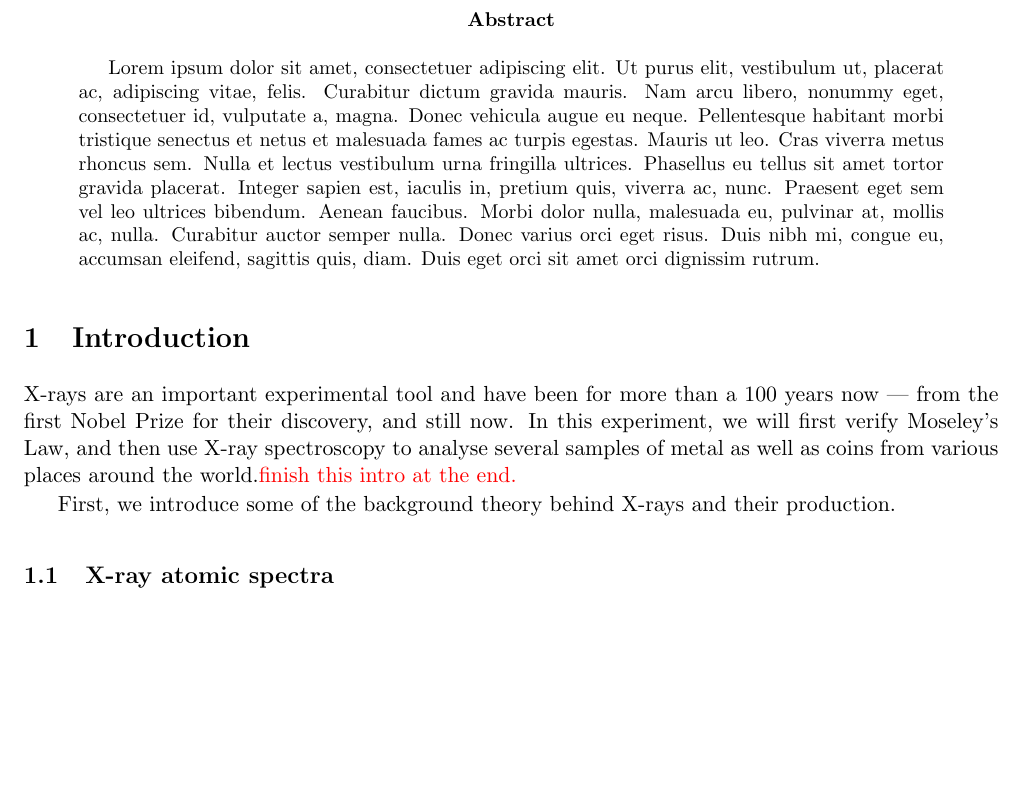
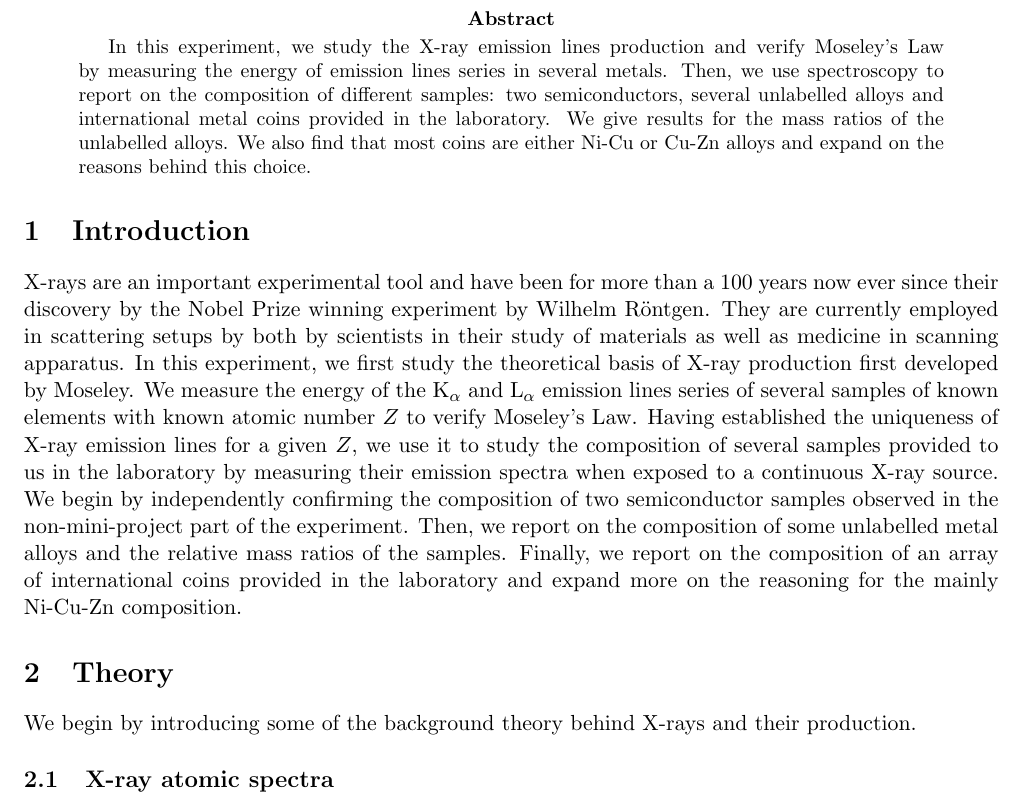
Before and after one commit to lyubomirShoylev/mini-proj-ss16, a LaTeX paper (SS16-shil5377-LyubomirShoylev.tex): part of page 1 of 11, cut so that both start at the same text, the shorter picture padded with empty space. Compiled offline with pdfLaTeX.

Commit message:
Added an Introduction and Abstract. Started a separate section for the theory exposition.

```diff
--- a/SS16-shil5377-LyubomirShoylev.tex
+++ b/SS16-shil5377-LyubomirShoylev.tex
@@ -17,15 +17,14 @@
 \maketitle
 
 \begin{abstract}
-    \lipsum
+    In this experiment, we study the X-ray emission lines production and verify Moseley's Law by measuring the energy of emission lines series in several metals. Then, we use spectroscopy to report on the composition of different samples: two semiconductors, several unlabelled alloys and international metal coins provided in the laboratory. We give results for the mass ratios of the unlabelled alloys. We also find that most coins are either Ni-Cu or Cu-Zn alloys and expand on the reasons behind this choice.
 \end{abstract}
 
 \section{Introduction}
+X-rays are an important experimental tool and have been for more than a 100 years now ever since their discovery by the Nobel Prize winning experiment by Wilhelm R\"{o}ntgen. They are currently employed in scattering setups by both by scientists in their study of materials as well as medicine in scanning apparatus. In this experiment, we first study the theoretical basis of X-ray production first developed by Moseley. We measure the energy of the \Kalpha and \Lalpha emission lines series of several samples of known elements with known atomic number $Z$ to verify Moseley's Law. Having established the uniqueness of X-ray emission lines for a given $Z$, we use it to study the composition of several samples provided to us in the laboratory by measuring their emission spectra when exposed to a continuous X-ray source. We begin by independently confirming the composition of two semiconductor samples observed in the non-mini-project part of the experiment. Then, we report on the composition of some unlabelled metal alloys and the relative mass ratios of the samples. Finally, we report on the composition of an array of international coins provided in the laboratory and expand more on the reasoning for the mainly Ni-Cu-Zn composition.
 
-X-rays are an important experimental tool and have been for more than a 100 years now --- from the first Nobel Prize for their discovery, and still now. In this experiment, we will first verify Moseley's Law, and then use X-ray spectroscopy to analyse several samples of metal as well as coins from various places around the world.\reminder{finish this intro at the end.}
-
-First, we introduce some of the background theory behind X-rays and their production.
-
+\section{Theory}
+We begin by introducing some of the background theory behind X-rays and their production.
 \subsection{X-ray atomic spectra}
 The emission spectra of atoms is due to energy transition of shell electrons from a higher energy level to a lower energy level. We are interested in X-rays specifically, which are due to transitions in the inner electron levels of high-$Z$ atoms. These are shielded from the outer electron layers and are mostly unaffected by the chemical structure of the sample i.e. by the surrounding atoms. Therefore, we can take an energy level of an electron to be $E_n = -\rydberg\left(Z\right) / n^2$ where $\rydberg \left(Z\right)= \rydberg_\infty \left(Z - b\right)^2$ is the modified Rydberg constant for a given $Z$, $b$ is some parameter depending on atom, and $\rydberg_\infty$ is the hydrogen Rydberg constant. Then, the energy of an emitted photon by a transition from level $n_\mathrm{i}$ to $n_\mathrm{f}$ is given by:
 \begin{equation}\label{eqn:x-ray-energy}
```
